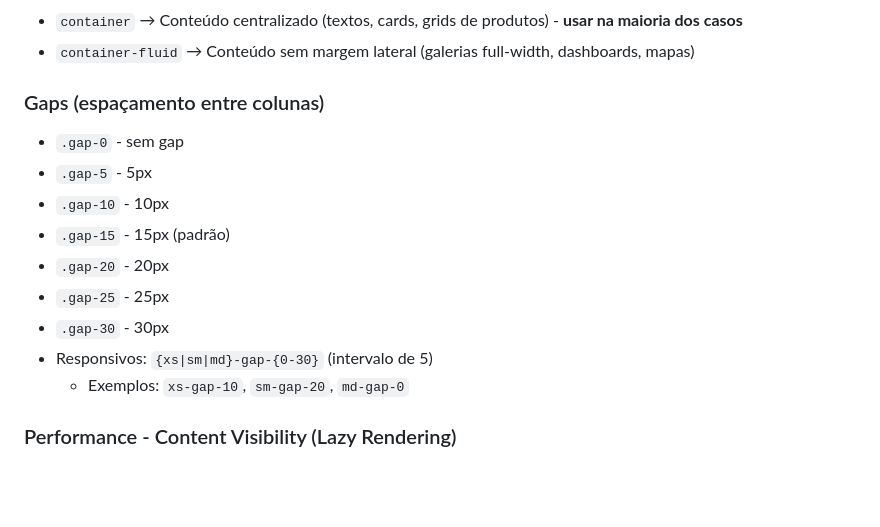
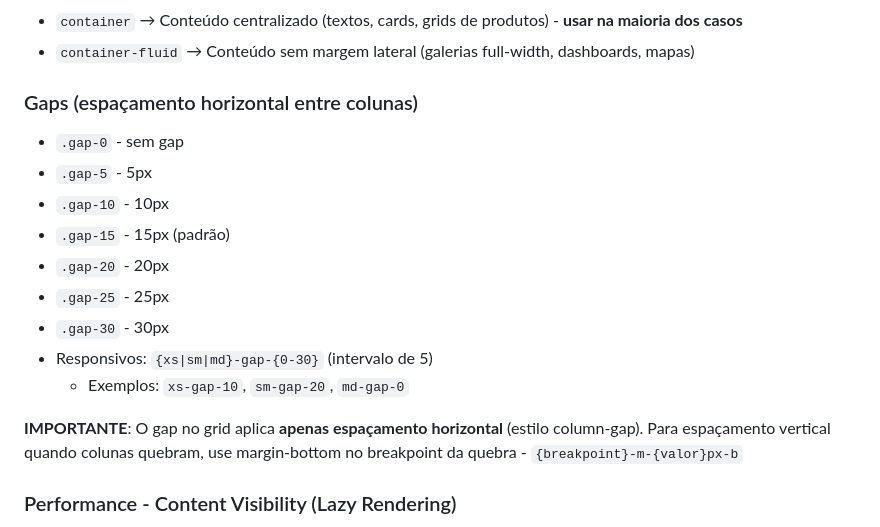
Before and after one commit to HiperWP/squeleton, a Markdown page: squeleton-skill/SKILL.md, the part around the change. Drawn GitHub-style; blank space fills up the shorter version.

Commit message:
Clarifies gap behavior and vertical spacing guidance

```diff
--- a/squeleton-skill/SKILL.md
+++ b/squeleton-skill/SKILL.md
@@ -229,7 +229,8 @@ Como todos usam `max-width`, a ordem de especificidade é:
 - `container` → Conteúdo centralizado (textos, cards, grids de produtos) - **usar na maioria dos casos**
 - `container-fluid` → Conteúdo sem margem lateral (galerias full-width, dashboards, mapas)
 
-### Gaps (espaçamento entre colunas)
+### Gaps (espaçamento horizontal entre colunas)
+
 - `.gap-0` - sem gap
 - `.gap-5` - 5px
 - `.gap-10` - 10px
@@ -239,6 +240,8 @@ Como todos usam `max-width`, a ordem de especificidade é:
 - `.gap-30` - 30px
 - Responsivos: `{xs|sm|md}-gap-{0-30}` (intervalo de 5)
   - Exemplos: `xs-gap-10`, `sm-gap-20`, `md-gap-0`
+
+**IMPORTANTE**: O gap no grid aplica **apenas espaçamento horizontal** (estilo column-gap). Para espaçamento vertical quando colunas quebram, use margin-bottom no breakpoint da quebra - `{breakpoint}-m-{valor}px-b`
 
 ### Performance - Content Visibility (Lazy Rendering)
 
```
Also changed, not shown: squeleton-skill/references/grid-reference.md (+4 -4 lines).
